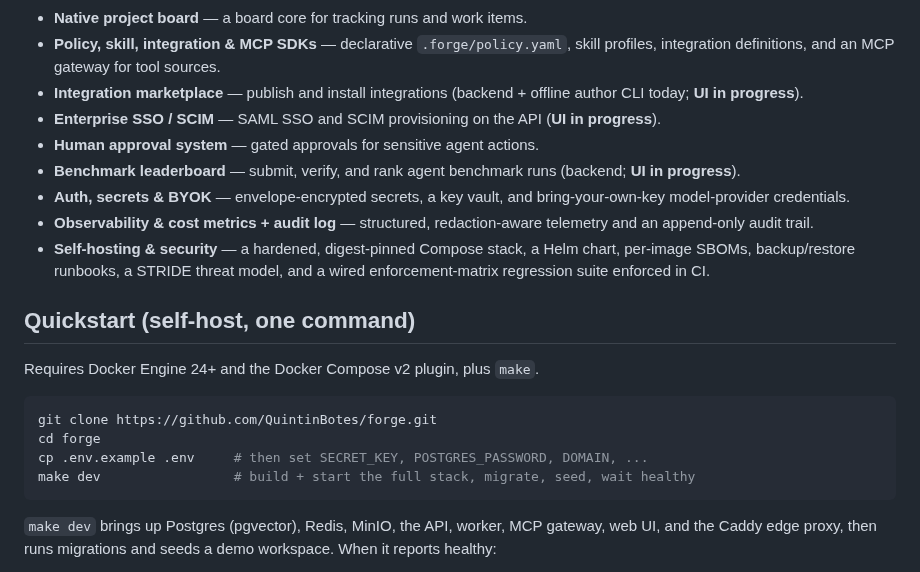
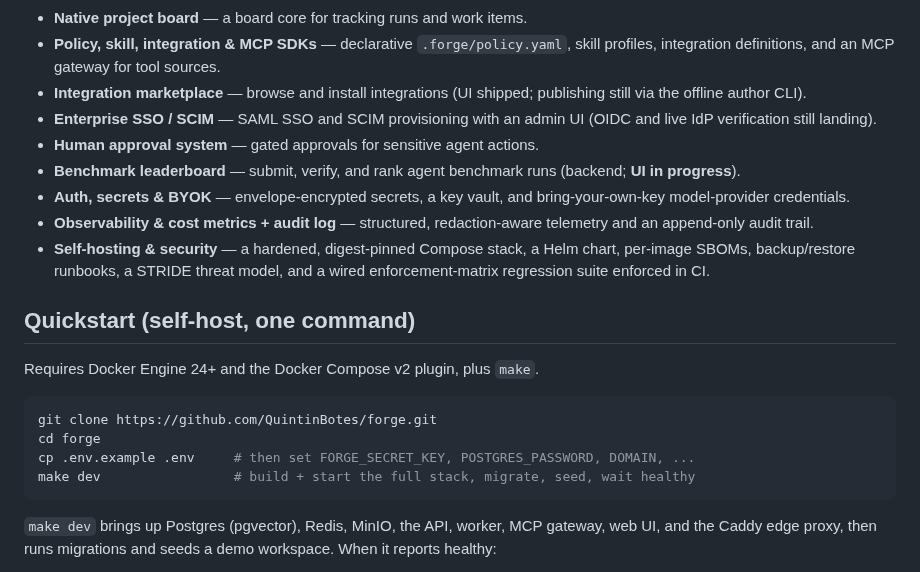
Before and after one commit to QuintinBotes/forge, a Markdown page: README.md, the part around one of its changes. GitHub-like rendering.

````diff
--- a/README.md
+++ b/README.md
@@ -57,10 +65,10 @@ status.
 - **Native project board** — a board core for tracking runs and work items.
 - **Policy, skill, integration & MCP SDKs** — declarative `.forge/policy.yaml`,
   skill profiles, integration definitions, and an MCP gateway for tool sources.
-- **Integration marketplace** — publish and install integrations (backend +
-  offline author CLI today; **UI in progress**).
-- **Enterprise SSO / SCIM** — SAML SSO and SCIM provisioning on the API
-  (**UI in progress**).
+- **Integration marketplace** — browse and install integrations (UI shipped;
+  publishing still via the offline author CLI).
+- **Enterprise SSO / SCIM** — SAML SSO and SCIM provisioning with an admin UI
+  (OIDC and live IdP verification still landing).
 - **Human approval system** — gated approvals for sensitive agent actions.
 - **Benchmark leaderboard** — submit, verify, and rank agent benchmark runs
   (backend; **UI in progress**).
@@ -79,7 +87,7 @@ Requires Docker Engine 24+ and the Docker Compose v2 plugin, plus `make`.
 ```bash
 git clone https://github.com/QuintinBotes/forge.git
 cd forge
-cp .env.example .env     # then set SECRET_KEY, POSTGRES_PASSWORD, DOMAIN, ...
+cp .env.example .env     # then set FORGE_SECRET_KEY, POSTGRES_PASSWORD, DOMAIN, ...
 make dev                 # build + start the full stack, migrate, seed, wait healthy
 ```
 
````
Also changed, not shown: other parts of README.md (+24 -5 lines), RELEASE_READINESS.md (+12 -12 lines), docs/README.md (added, +59 -0 lines), docs/architecture.md (added, +134 -0 lines), docs/concepts.md (added, +166 -0 lines), docs/getting-started.md (added, +151 -0 lines), docs/integrations/byok-and-boards.md (added, +110 -0 lines), docs/self-hosting/quickstart.md (+1 -1 lines), docs/assets/screenshots/walkthrough.png (added).
